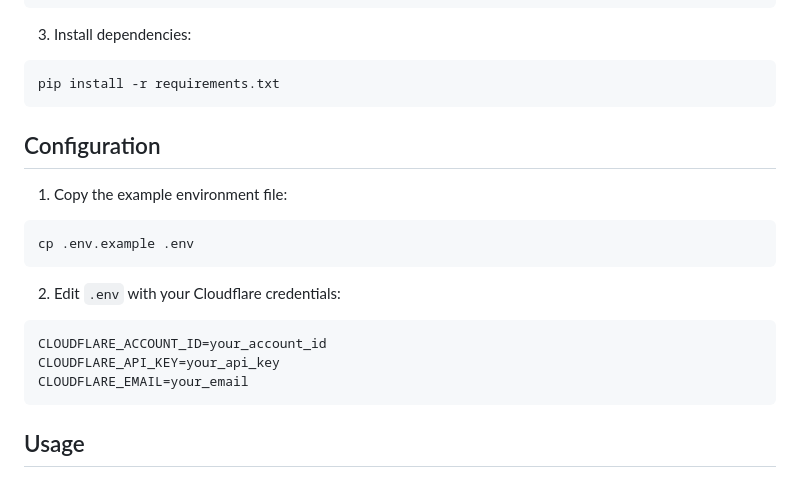
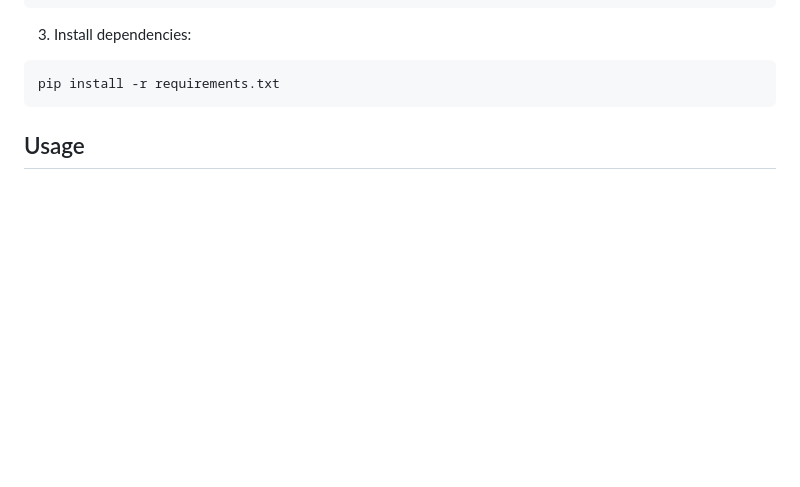
Before and after one commit to erfianugrah/cloudflare_api_scripts, a Markdown page: cdn-analyser/README.md, the part around the change. Rendered like a GitHub page; blank space fills up the shorter version.

````diff
--- a/cdn-analyser/README.md
+++ b/cdn-analyser/README.md
@@ -66,20 +66,6 @@ source venv/bin/activate  # On Windows: venv\Scripts\activate
 3. Install dependencies:
 ```bash
 pip install -r requirements.txt
-```
-
-## Configuration
-
-1. Copy the example environment file:
-```bash
-cp .env.example .env
-```
-
-2. Edit `.env` with your Cloudflare credentials:
-```plaintext
-CLOUDFLARE_ACCOUNT_ID=your_account_id
-CLOUDFLARE_API_KEY=your_api_key
-CLOUDFLARE_EMAIL=your_email
 ```
 
 ## Usage
````
